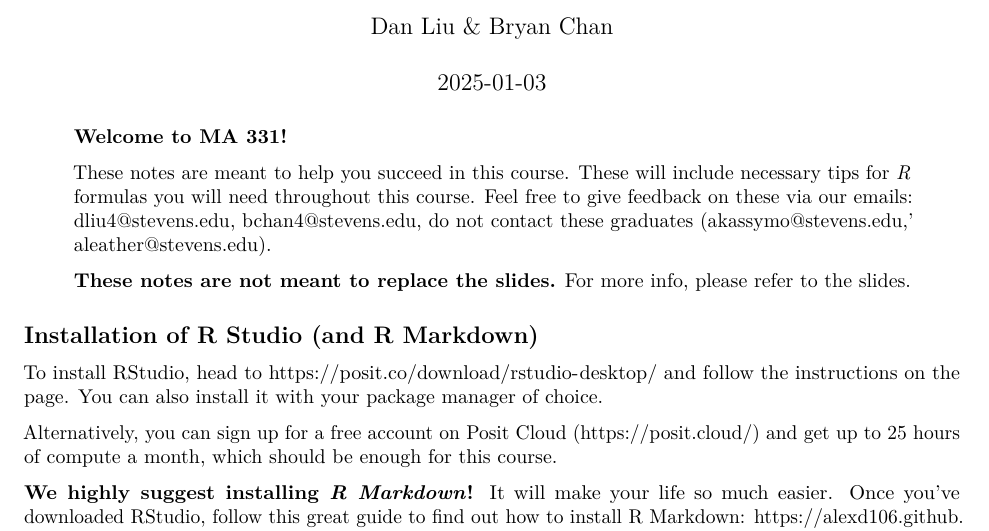
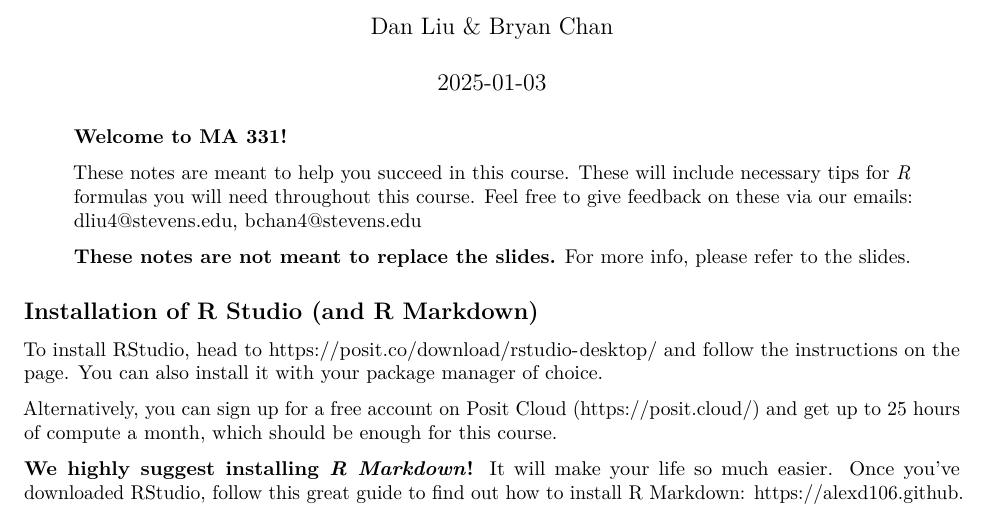
Before and after one commit to notalim/intermediate-statistics-ca-notes, an R Markdown document (notes_Rmd.Rmd): part of page 1 of 14, cut so that both start at the same text. Rendered offline with R 4.5, knitr and Pandoc, then LaTeX, with nearby package versions.

Commit message:
remove old emails

```diff
--- a/notes_Rmd.Rmd
+++ b/notes_Rmd.Rmd
@@ -8,9 +8,7 @@ output: pdf_document
 > **Welcome to MA 331!**
 
 > These notes are meant to help you succeed in this course. These will include necessary tips for *R* formulas you will need throughout this course. Feel free to give feedback on these via our emails: [dliu4\@stevens.edu](mailto:dliu4@stevens.edu){.email},
-[bchan4\@stevens.edu](mailto:bchan4@stevens.edu){.email},
-do not contact these graduates ([akassymo\@stevens.edu](mailto:akassymo@stevens.edu){.email},'
-[aleather\@stevens.edu](mailto:aleather@stevens.edu){.email}).
+[bchan4\@stevens.edu](mailto:bchan4@stevens.edu){.email}
 
 > **These notes are not meant to replace the slides.** For more info, please refer to the slides.
 
```
